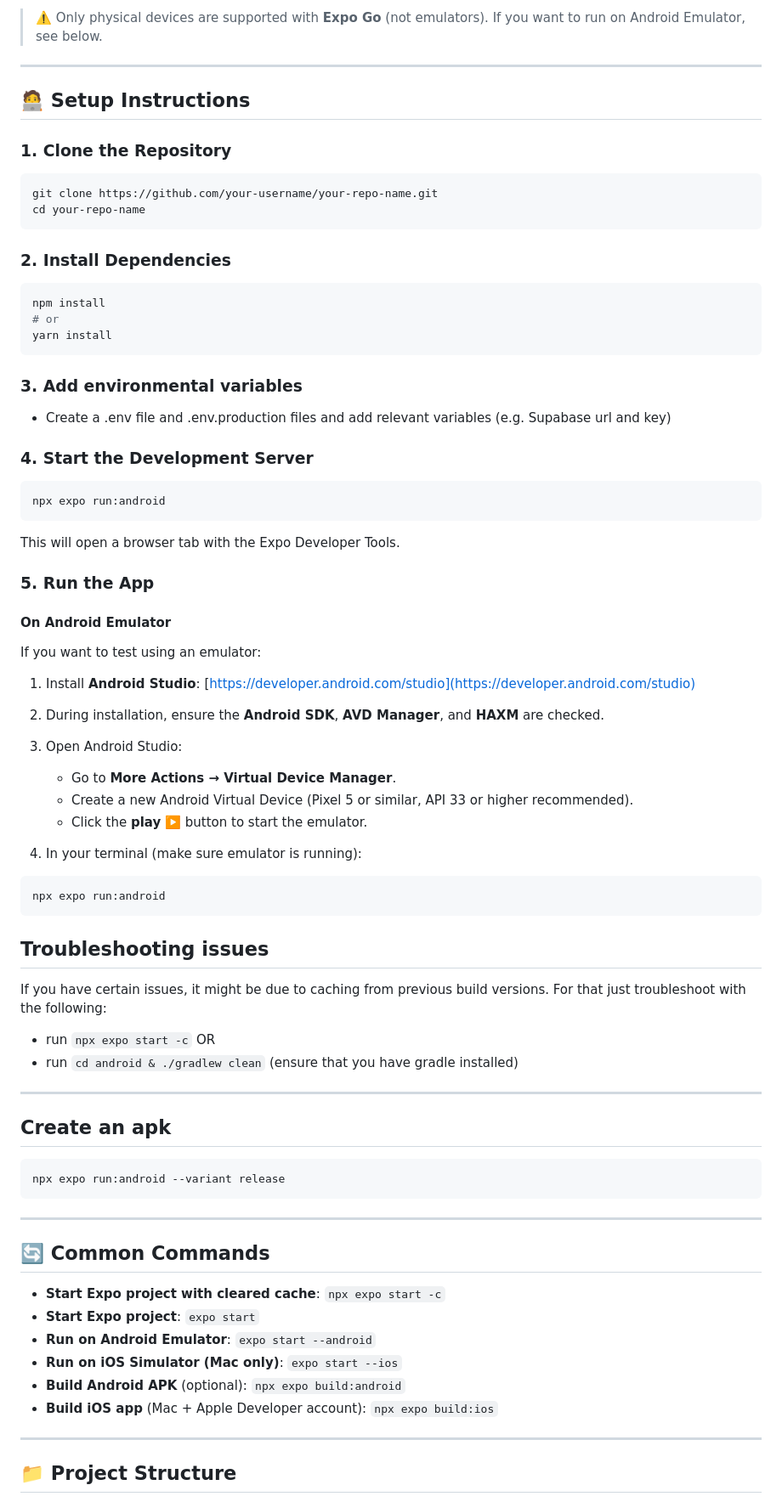
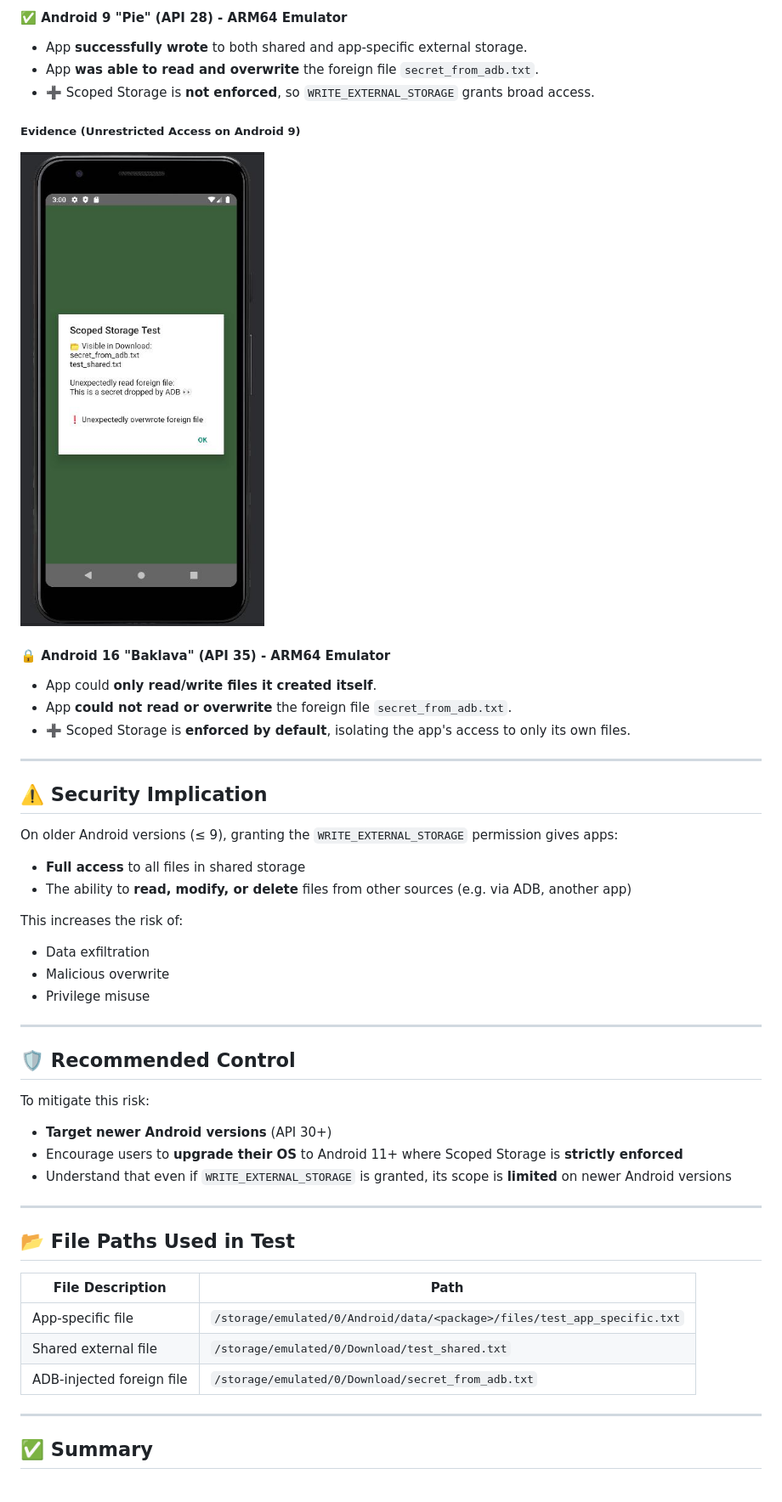
Before and after one commit to nictjh/android-mobile-banking-app, a Markdown page: README.md, the part around the change printed below. Shown: that part at 85% size. Drawn GitHub-style; pictures changed too: assets/Android9Pass.jpg (added).

Commit message:
Add overwriting test to show threat and readme

````diff
--- a/README.md
+++ b/README.md
@@ -64,84 +26,51 @@ Before running the app, ensure the following are installed:
 
-> ⚠️ Only physical devices are supported with **Expo Go** (not emulators). If you want to run on Android Emulator, see below.
+#### ✅ Android 9 "Pie" (API 28) - ARM64 Emulator
+- App **successfully wrote** to both shared and app-specific external storage.
+- App **was able to read and overwrite** the foreign file `secret_from_adb.txt`.
+- ➕ Scoped Storage is **not enforced**, so `WRITE_EXTERNAL_STORAGE` grants broad access.
+
+##### Evidence (Unrestricted Access on Android 9)
+![Android 9 Screenshot](./assets/Android9Pass.jpg)
+
+
+#### 🔒 Android 16 "Baklava" (API 35) - ARM64 Emulator
+- App could **only read/write files it created itself**.
+- App **could not read or overwrite** the foreign file `secret_from_adb.txt`.
+- ➕ Scoped Storage is **enforced by default**, isolating the app's access to only its own files.
 
 ---
 
-## 🧑‍💻 Setup Instructions
+## ⚠️ Security Implication
 
-### 1. Clone the Repository
+On older Android versions (≤ 9), granting the `WRITE_EXTERNAL_STORAGE` permission gives apps:
+- **Full access** to all files in shared storage
+- The ability to **read, modify, or delete** files from other sources (e.g. via ADB, another app)
 
-```bash
-git clone https://github.com/your-username/your-repo-name.git
-cd your-repo-name
-```
-
-### 2. Install Dependencies
-
-```bash
-npm install
-# or
-yarn install
-```
-
-### 3. Add environmental variables
-
-- Create a .env file and .env.production files and add relevant variables (e.g. Supabase url and key)
-
-### 4. Start the Development Server
-
-```bash
-npx expo run:android
-```
-
-This will open a browser tab with the Expo Developer Tools.
-
-### 5. Run the App
-
-#### On Android Emulator
-
-If you want to test using an emulator:
-
-1. Install **Android Studio**: [https://developer.android.com/studio](https://developer.android.com/studio)
-2. During installation, ensure the **Android SDK**, **AVD Manager**, and **HAXM** are checked.
-3. Open Android Studio:
-
-   - Go to **More Actions → Virtual Device Manager**.
-   - Create a new Android Virtual Device (Pixel 5 or similar, API 33 or higher recommended).
-   - Click the **play** ▶️ button to start the emulator.
-
-4. In your terminal (make sure emulator is running):
-
-```bash
-npx expo run:android
-```
-
-## Troubleshooting issues
-
-If you have certain issues, it might be due to caching from previous build versions. For that just troubleshoot with the following:
-
-- run `npx expo start -c` OR
-- run `cd android & ./gradlew clean` (ensure that you have gradle installed)
+This increases the risk of:
+- Data exfiltration
+- Malicious overwrite
+- Privilege misuse
 
 ---
 
-## Create an apk
+## 🛡️ Recommended Control
 
-```bash
-npx expo run:android --variant release
-```
+To mitigate this risk:
+- **Target newer Android versions** (API 30+)
+- Encourage users to **upgrade their OS** to Android 11+ where Scoped Storage is **strictly enforced**
+- Understand that even if `WRITE_EXTERNAL_STORAGE` is granted, its scope is **limited** on newer Android versions
 
 ---
 
-## 🔄 Common Commands
+## 📂 File Paths Used in Test
 
-- **Start Expo project with cleared cache**: `npx expo start -c`
-- **Start Expo project**: `expo start`
-- **Run on Android Emulator**: `expo start --android`
-- **Run on iOS Simulator (Mac only)**: `expo start --ios`
-- **Build Android APK** (optional): `npx expo build:android`
-- **Build iOS app** (Mac + Apple Developer account): `npx expo build:ios`
+| File Description          | Path |
+|---------------------------|------|
+| App-specific file         | `/storage/emulated/0/Android/data/<package>/files/test_app_specific.txt` |
+| Shared external file      | `/storage/emulated/0/Download/test_shared.txt` |
+| ADB-injected foreign file | `/storage/emulated/0/Download/secret_from_adb.txt` |
 
 ---
 
-## 📁 Project Structure
+## ✅ Summary
 
````
Also changed, not shown: other parts of README.md (+19 -84 lines), 2 other files.
